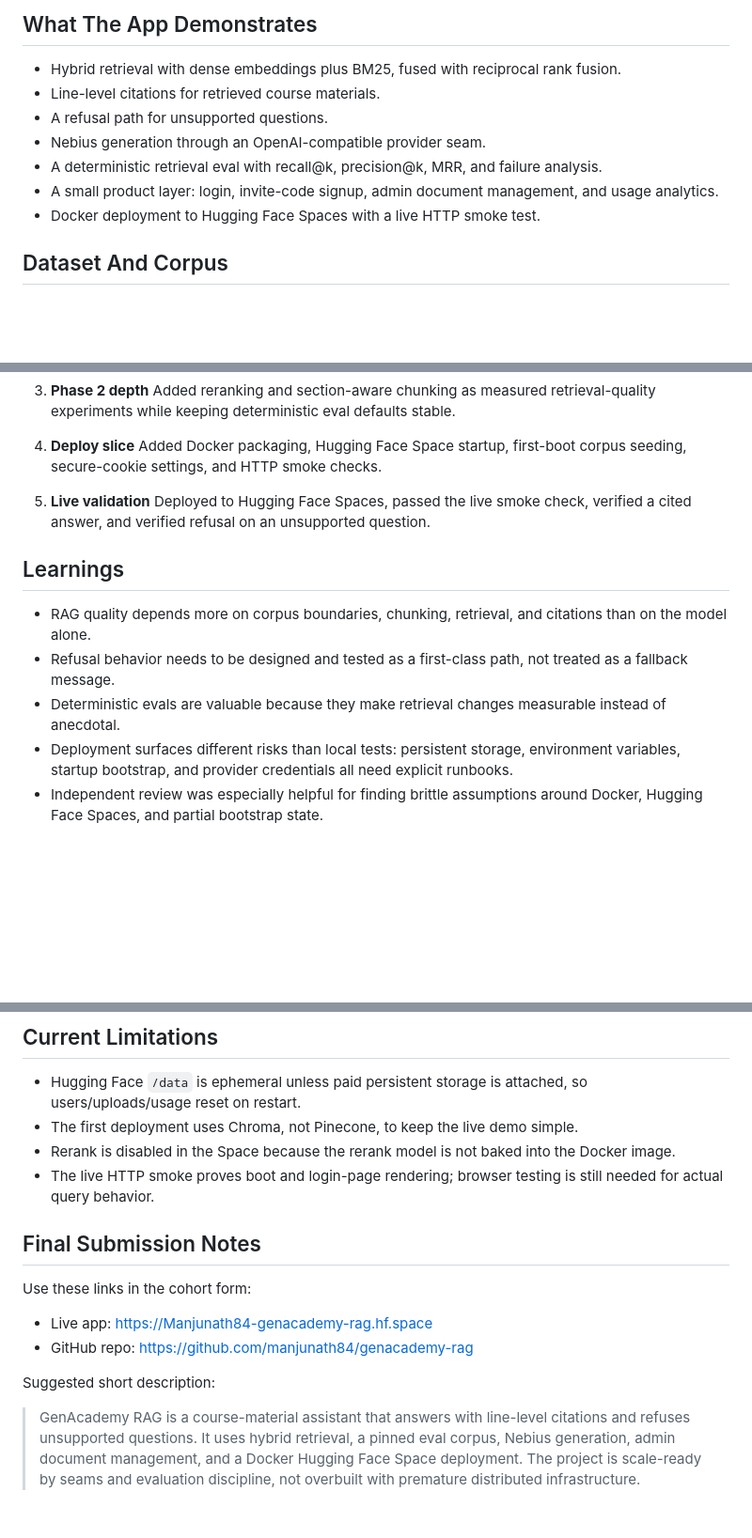
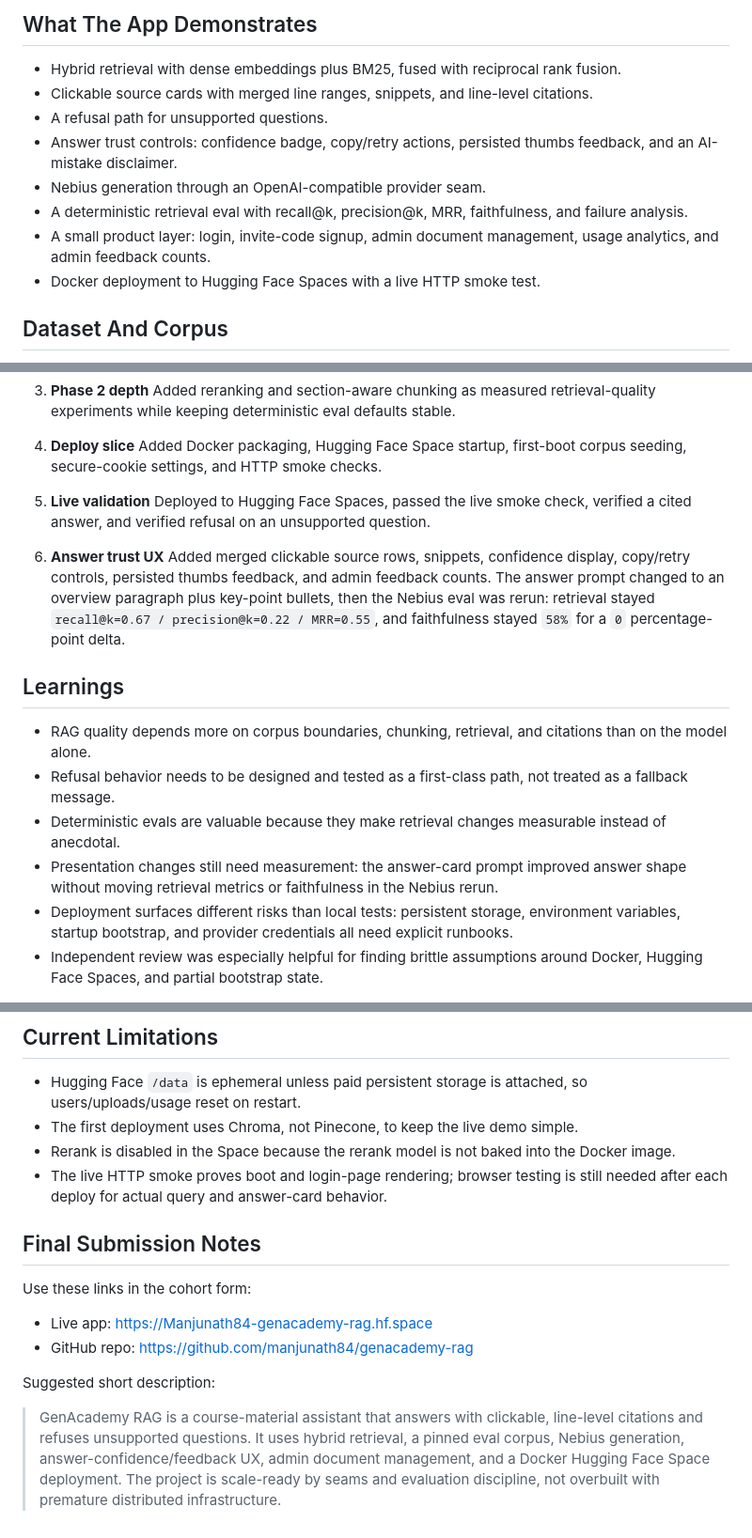
Before and after one commit to manjunath84/genacademy-rag, a Markdown page: docs/project-writeup.md, 3 parts joined by grey strips. Shown at 94% size. GitHub-like rendering; blank space fills up the shorter version.

Commit message:
eval: re-measure faithfulness after overview-format prompt

```diff
--- a/docs/project-writeup.md
+++ b/docs/project-writeup.md
@@ -15,11 +15,12 @@ The repository is:
 ## What The App Demonstrates
 
 - Hybrid retrieval with dense embeddings plus BM25, fused with reciprocal rank fusion.
-- Line-level citations for retrieved course materials.
+- Clickable source cards with merged line ranges, snippets, and line-level citations.
 - A refusal path for unsupported questions.
+- Answer trust controls: confidence badge, copy/retry actions, persisted thumbs feedback, and an AI-mistake disclaimer.
 - Nebius generation through an OpenAI-compatible provider seam.
-- A deterministic retrieval eval with recall@k, precision@k, MRR, and failure analysis.
-- A small product layer: login, invite-code signup, admin document management, and usage analytics.
+- A deterministic retrieval eval with recall@k, precision@k, MRR, faithfulness, and failure analysis.
+- A small product layer: login, invite-code signup, admin document management, usage analytics, and admin feedback counts.
 - Docker deployment to Hugging Face Spaces with a live HTTP smoke test.
 
 ## Dataset And Corpus
@@ -167,11 +168,15 @@ All prompts in this section are **reconstructed** — they are faithful paraphra
 5. **Live validation**
    Deployed to Hugging Face Spaces, passed the live smoke check, verified a cited answer, and verified refusal on an unsupported question.
 
+6. **Answer trust UX**
+   Added merged clickable source rows, snippets, confidence display, copy/retry controls, persisted thumbs feedback, and admin feedback counts. The answer prompt changed to an overview paragraph plus key-point bullets, then the Nebius eval was rerun: retrieval stayed `recall@k=0.67 / precision@k=0.22 / MRR=0.55`, and faithfulness stayed `58%` for a `0` percentage-point delta.
+
 ## Learnings
 
 - RAG quality depends more on corpus boundaries, chunking, retrieval, and citations than on the model alone.
 - Refusal behavior needs to be designed and tested as a first-class path, not treated as a fallback message.
 - Deterministic evals are valuable because they make retrieval changes measurable instead of anecdotal.
+- Presentation changes still need measurement: the answer-card prompt improved answer shape without moving retrieval metrics or faithfulness in the Nebius rerun.
 - Deployment surfaces different risks than local tests: persistent storage, environment variables, startup bootstrap, and provider credentials all need explicit runbooks.
 - Independent review was especially helpful for finding brittle assumptions around Docker, Hugging Face Spaces, and partial bootstrap state.
 
@@ -192,7 +197,7 @@ This project intentionally diverges from the handout sample solution:
 - Hugging Face `/data` is ephemeral unless paid persistent storage is attached, so users/uploads/usage reset on restart.
 - The first deployment uses Chroma, not Pinecone, to keep the live demo simple.
 - Rerank is disabled in the Space because the rerank model is not baked into the Docker image.
-- The live HTTP smoke proves boot and login-page rendering; browser testing is still needed for actual query behavior.
+- The live HTTP smoke proves boot and login-page rendering; browser testing is still needed after each deploy for actual query and answer-card behavior.
 
 ## Final Submission Notes
 
@@ -203,4 +208,4 @@ Use these links in the cohort form:
 
 Suggested short description:
 
-> GenAcademy RAG is a course-material assistant that answers with line-level citations and refuses unsupported questions. It uses hybrid retrieval, a pinned eval corpus, Nebius generation, admin document management, and a Docker Hugging Face Space deployment. The project is scale-ready by seams and evaluation discipline, not overbuilt with premature distributed infrastructure.
+> GenAcademy RAG is a course-material assistant that answers with clickable, line-level citations and refuses unsupported questions. It uses hybrid retrieval, a pinned eval corpus, Nebius generation, answer-confidence/feedback UX, admin document management, and a Docker Hugging Face Space deployment. The project is scale-ready by seams and evaluation discipline, not overbuilt with premature distributed infrastructure.
```
Also changed, not shown: eval/REPORT.md (+14 -20 lines), 1 other file.
